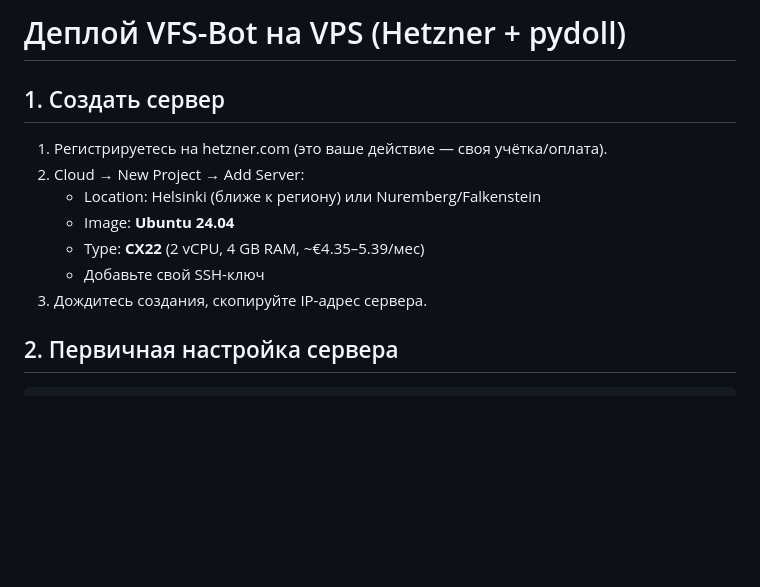
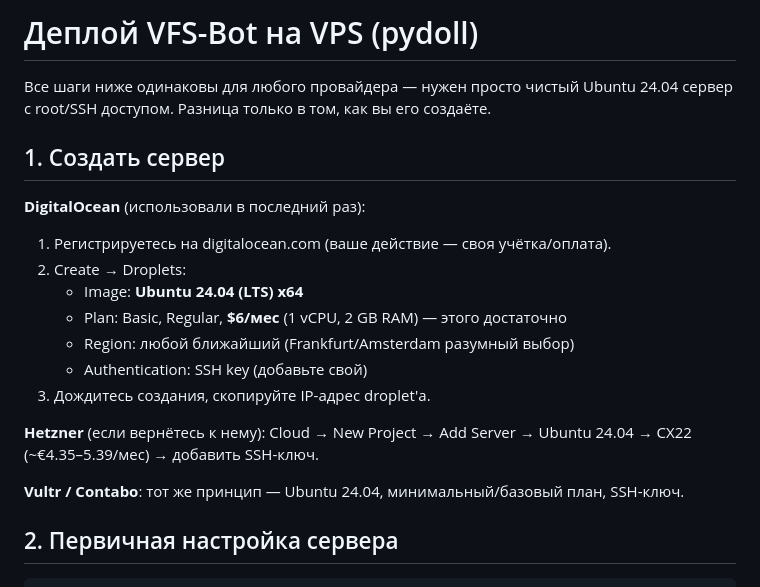
Before and after one commit to tr1fy/visabot, a Markdown page: deploy/DEPLOY.md, the part around the change. GitHub-like rendering; blank space fills up the shorter version.

Commit message:
Make deploy guide provider-agnostic, default to DigitalOcean
Switched from Hetzner after account verification issues; the setup steps
past server creation are identical for any Ubuntu 24.04 VPS.

Co-Authored-By: Claude Sonnet 5 <noreply@anthropic.com>

```diff
--- a/deploy/DEPLOY.md
+++ b/deploy/DEPLOY.md
@@ -1,14 +1,25 @@
-# Деплой VFS-Bot на VPS (Hetzner + pydoll)
+# Деплой VFS-Bot на VPS (pydoll)
+
+Все шаги ниже одинаковы для любого провайдера — нужен просто чистый
+Ubuntu 24.04 сервер с root/SSH доступом. Разница только в том, как вы его
+создаёте.
 
 ## 1. Создать сервер
 
-1. Регистрируетесь на hetzner.com (это ваше действие — своя учётка/оплата).
-2. Cloud → New Project → Add Server:
-   - Location: Helsinki (ближе к региону) или Nuremberg/Falkenstein
-   - Image: **Ubuntu 24.04**
-   - Type: **CX22** (2 vCPU, 4 GB RAM, ~€4.35–5.39/мес)
-   - Добавьте свой SSH-ключ
-3. Дождитесь создания, скопируйте IP-адрес сервера.
+**DigitalOcean** (использовали в последний раз):
+1. Регистрируетесь на digitalocean.com (ваше действие — своя учётка/оплата).
+2. Create → Droplets:
+   - Image: **Ubuntu 24.04 (LTS) x64**
+   - Plan: Basic, Regular, **$6/мес** (1 vCPU, 2 GB RAM) — этого достаточно
+   - Region: любой ближайший (Frankfurt/Amsterdam разумный выбор)
+   - Authentication: SSH key (добавьте свой)
+3. Дождитесь создания, скопируйте IP-адрес droplet'а.
+
+**Hetzner** (если вернётесь к нему): Cloud → New Project → Add Server →
+Ubuntu 24.04 → CX22 (~€4.35–5.39/мес) → добавить SSH-ключ.
+
+**Vultr / Contabo**: тот же принцип — Ubuntu 24.04, минимальный/базовый
+план, SSH-ключ.
 
 ## 2. Первичная настройка сервера
 
```
